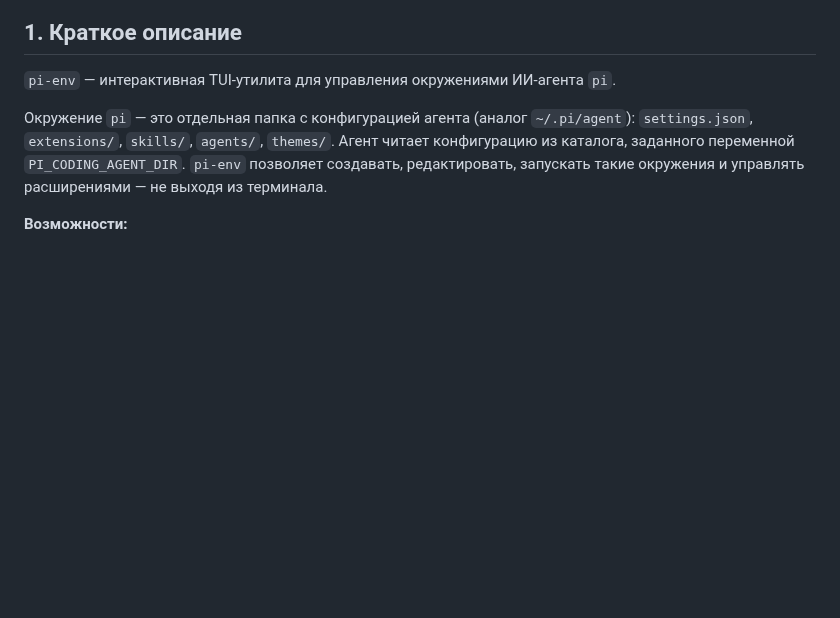
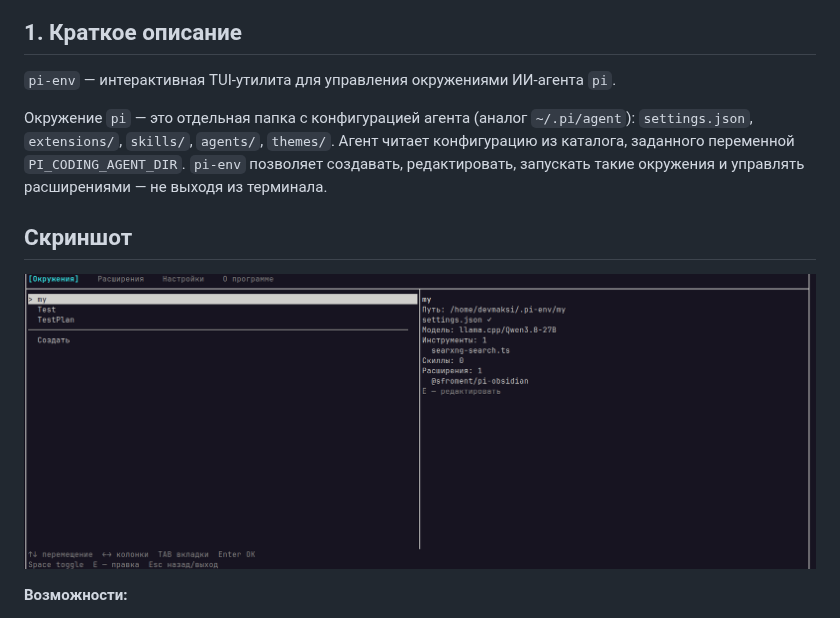
Before and after one commit to devmaksi/pi-env, a Markdown page: README.md, the part around the change. GitHub-like rendering; pictures changed too: docs/screenshot.png (added); blank space fills up the shorter version.

Commit message:
docs: README — скриншот приложения (docs/screenshot.png)

```diff
--- a/README.md
+++ b/README.md
@@ -11,6 +11,10 @@
 конфигурацию из каталога, заданного переменной `PI_CODING_AGENT_DIR`. `pi-env`
 позволяет создавать, редактировать, запускать такие окружения и управлять
 расширениями — не выходя из терминала.
+
+## Скриншот
+
+![pi-env](docs/screenshot.png)
 
 **Возможности:**
 
```
Also changed, not shown: README.en.md (+4 -0 lines).
